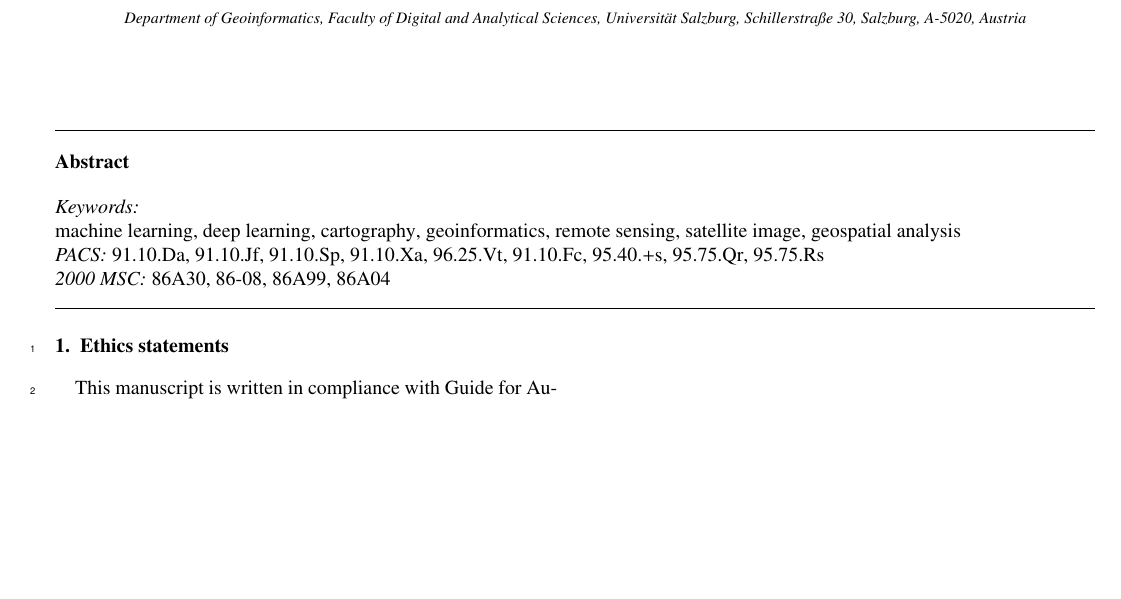
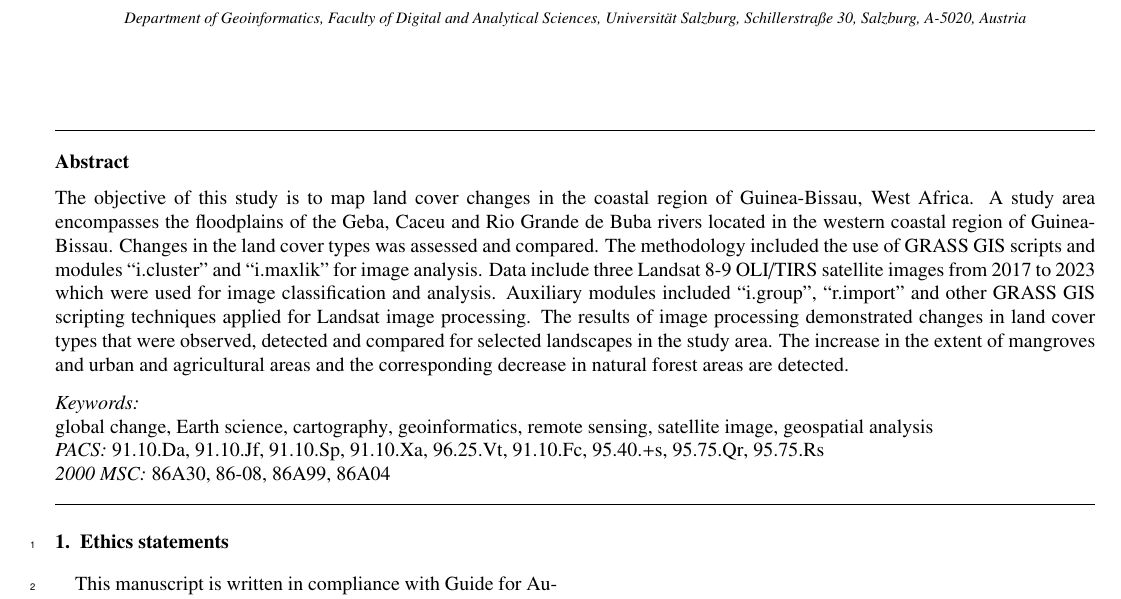
Before and after one commit to paulinelemenkova/Guinee-Bissau-TeX, a LaTeX paper (GuineaBissau_GRASS.tex): part of the page, cut so that both start at the same text, the shorter picture padded with empty space. Compiled offline with pdfLaTeX.

Commit message:
Add files via upload

```diff
--- a/GuineaBissau_GRASS.tex
+++ b/GuineaBissau_GRASS.tex
@@ -110,13 +110,12 @@
           }
 
 \begin{abstract}
-
-
+The objective of this study is to map land cover changes in the coastal region of Guinea-Bissau, West Africa. A study area encompasses the floodplains of the Geba, Caceu and Rio Grande de Buba rivers located in the western coastal region of Guinea-Bissau. Changes in the land cover types was assessed and compared. The methodology included the use of GRASS GIS scripts and modules “i.cluster” and “i.maxlik” for image analysis. Data include three Landsat 8-9 OLI/TIRS satellite images from 2017 to 2023 which were used for image classification and analysis. Auxiliary modules included “i.group”, “r.import” and other GRASS GIS scripting techniques applied for Landsat image processing. The results of image processing demonstrated changes in land cover types that were observed, detected and compared for selected landscapes in the study area. The increase in the extent of mangroves and urban and agricultural areas and the corresponding decrease in natural forest areas are detected.
 \end{abstract}
 
 \begin{keyword}
 
-machine learning \sep deep learning \sep cartography \sep geoinformatics \sep remote sensing \sep satellite image \sep geospatial analysis
+global change \sep Earth science \sep cartography \sep geoinformatics \sep remote sensing \sep satellite image \sep geospatial analysis
 
 \PACS 91.10.Da \sep 91.10.Jf \sep 91.10.Sp \sep 91.10.Xa \sep 96.25.Vt \sep 91.10.Fc \sep 95.40.+s \sep 95.75.Qr \sep 95.75.Rs
 
```
